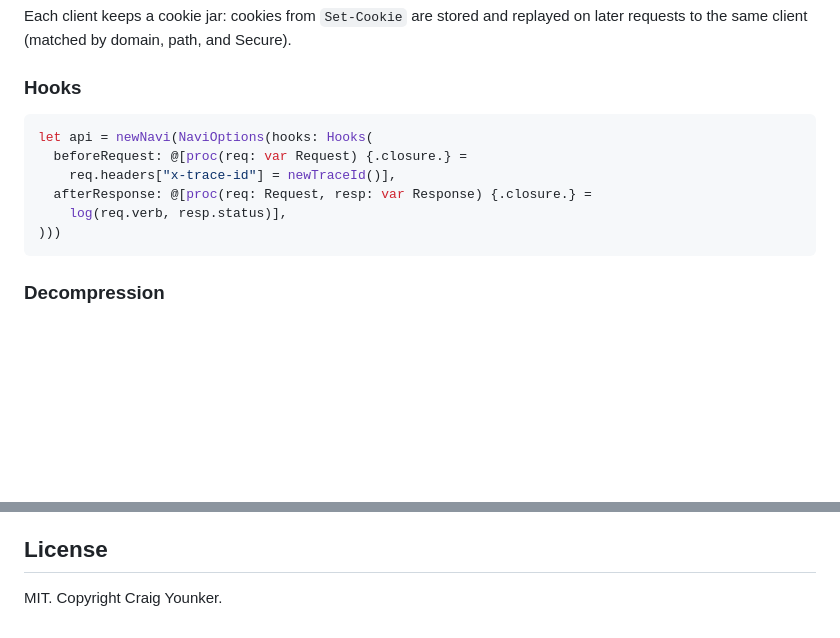
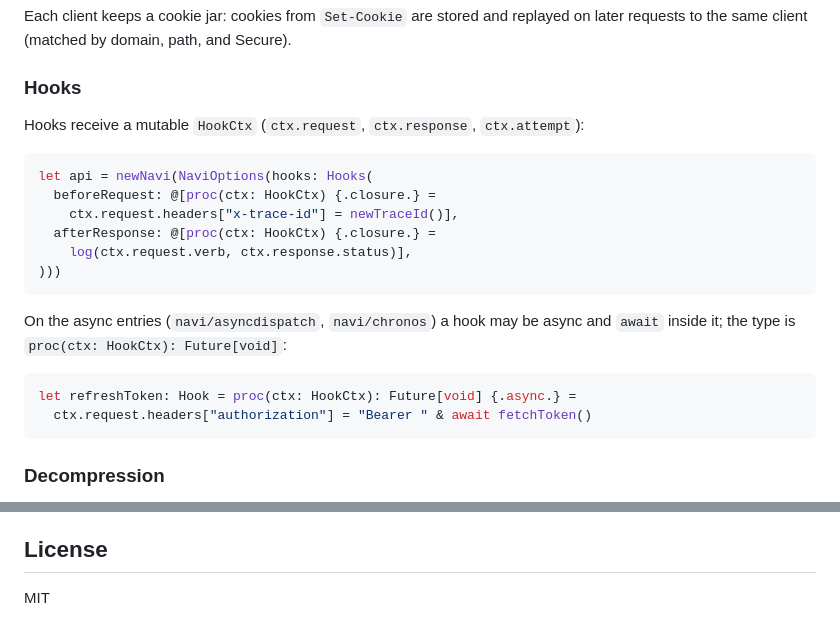
Before and after one commit to cryo2010/nim-navi, a Markdown page: README.md, 2 parts joined by grey strips. Drawn GitHub-style; blank space fills up the shorter version.

Commit message:
docs: update hooks example to the HookCtx API (sync + async)

````diff
--- a/README.md
+++ b/README.md
@@ -187,13 +187,23 @@ Each client keeps a cookie jar: cookies from `Set-Cookie` are stored and replaye
 
 ### Hooks
 
+Hooks receive a mutable `HookCtx` (`ctx.request`, `ctx.response`, `ctx.attempt`):
+
 ```nim
 let api = newNavi(NaviOptions(hooks: Hooks(
-  beforeRequest: @[proc(req: var Request) {.closure.} =
-    req.headers["x-trace-id"] = newTraceId()],
-  afterResponse: @[proc(req: Request, resp: var Response) {.closure.} =
-    log(req.verb, resp.status)],
+  beforeRequest: @[proc(ctx: HookCtx) {.closure.} =
+    ctx.request.headers["x-trace-id"] = newTraceId()],
+  afterResponse: @[proc(ctx: HookCtx) {.closure.} =
+    log(ctx.request.verb, ctx.response.status)],
 )))
+```
+
+On the async entries (`navi/asyncdispatch`, `navi/chronos`) a hook may be async
+and `await` inside it; the type is `proc(ctx: HookCtx): Future[void]`:
+
+```nim
+let refreshToken: Hook = proc(ctx: HookCtx): Future[void] {.async.} =
+  ctx.request.headers["authorization"] = "Bearer " & await fetchToken()
 ```
 
 ### Decompression
@@ -304,4 +314,4 @@ requests and concurrent multiplexing.
 
 ## License
 
-MIT. Copyright Craig Younker.
+MIT
````
